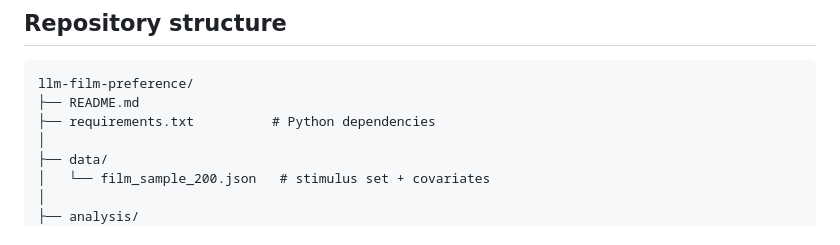
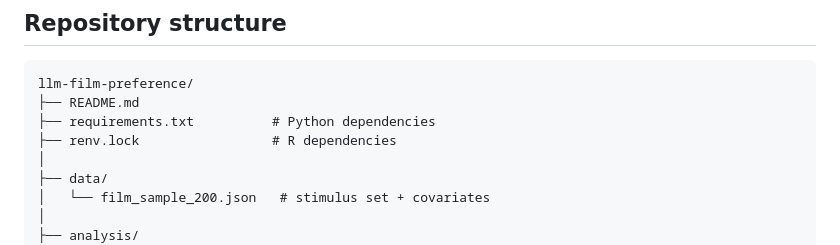
Before and after one commit to jonghyunjee/llm-film-preference, a Markdown page: README.md, the part around the change. Drawn GitHub-style.

```diff
--- a/README.md
+++ b/README.md
@@ -20,6 +20,7 @@ This repository contains the code and data needed to reproduce the statistical r
 llm-film-preference/
 ├── README.md
 ├── requirements.txt          # Python dependencies
+├── renv.lock                 # R dependencies
 │
 ├── data/
 │   └── film_sample_200.json   # stimulus set + covariates
```
